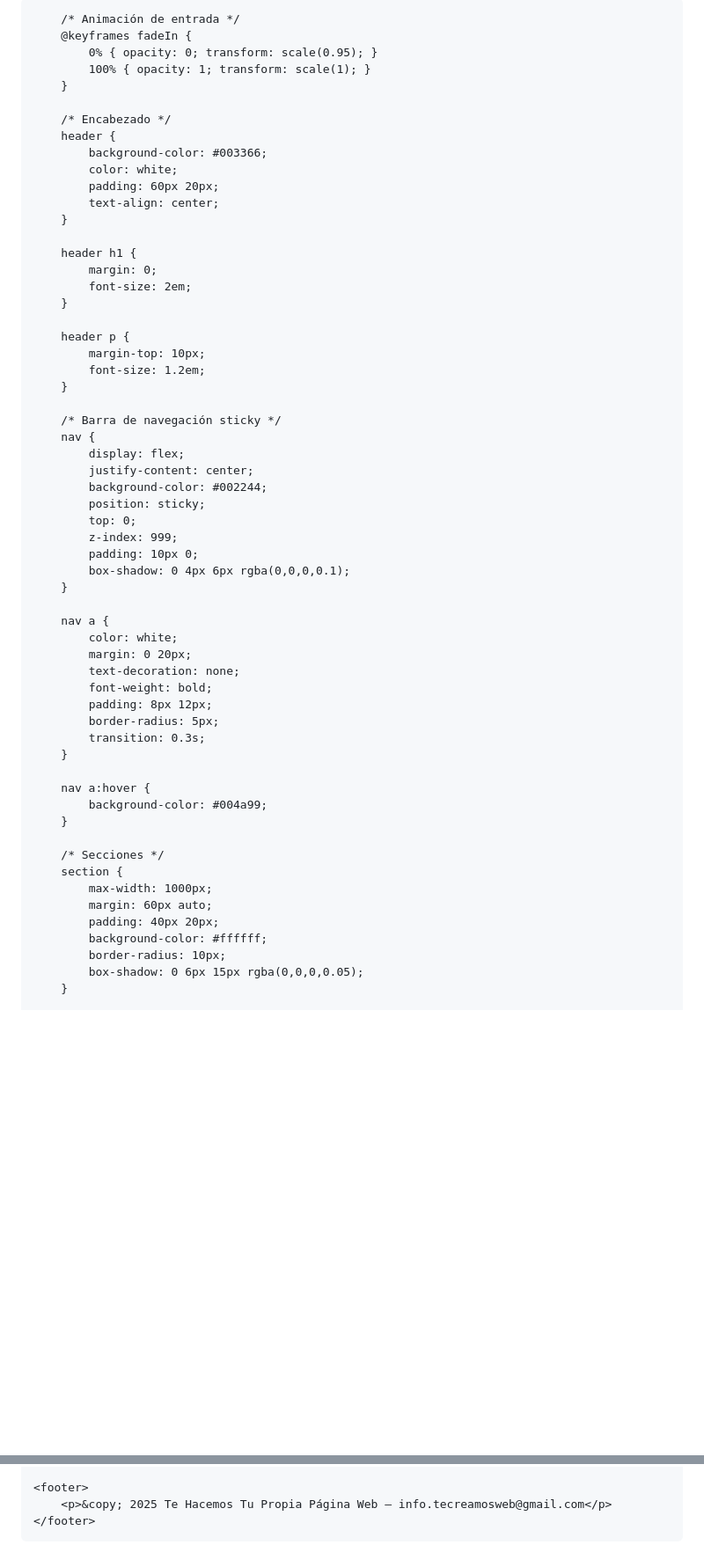
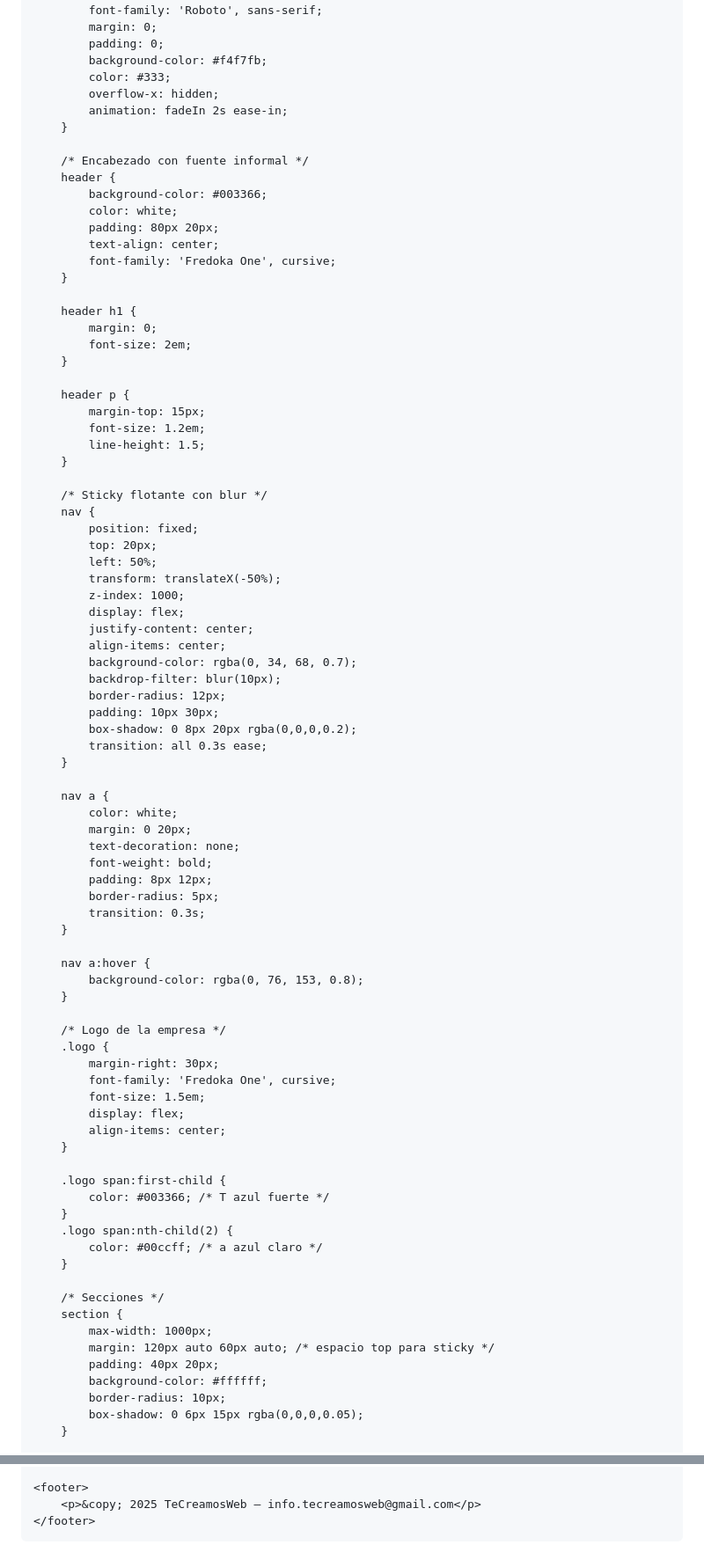
Before and after one commit to MiPaginaOnline/TeCreamosWeb, a Markdown page: README.md, 2 parts joined by grey strips. Shown at 88% size. Rendered like a GitHub page; blank space fills up the shorter version.

```diff
--- a/README.md
+++ b/README.md
@@ -7,5 +8,10 @@
     <style>
-        /* Fuente y base */
+        /* Animación de entrada */
+        @keyframes fadeIn {
+            0% { opacity: 0; transform: scale(0.95); }
+            100% { opacity: 1; transform: scale(1); }
+        }
+
         body {
             font-family: 'Roboto', sans-serif;
             margin: 0;
@@ -16,18 +22,13 @@
             animation: fadeIn 2s ease-in;
         }
 
-        /* Animación de entrada */
-        @keyframes fadeIn {
-            0% { opacity: 0; transform: scale(0.95); }
-            100% { opacity: 1; transform: scale(1); }
-        }
-
-        /* Encabezado */
+        /* Encabezado con fuente informal */
         header {
             background-color: #003366;
             color: white;
-            padding: 60px 20px;
+            padding: 80px 20px;
             text-align: center;
+            font-family: 'Fredoka One', cursive;
         }
 
         header h1 {
@@ -36,20 +37,27 @@
         }
 
         header p {
-            margin-top: 10px;
+            margin-top: 15px;
             font-size: 1.2em;
+            line-height: 1.5;
         }
 
-        /* Barra de navegación sticky */
+        /* Sticky flotante con blur */
         nav {
+            position: fixed;
+            top: 20px;
+            left: 50%;
+            transform: translateX(-50%);
+            z-index: 1000;
             display: flex;
             justify-content: center;
-            background-color: #002244;
-            position: sticky;
-            top: 0;
-            z-index: 999;
-            padding: 10px 0;
-            box-shadow: 0 4px 6px rgba(0,0,0,0.1);
+            align-items: center;
+            background-color: rgba(0, 34, 68, 0.7);
+            backdrop-filter: blur(10px);
+            border-radius: 12px;
+            padding: 10px 30px;
+            box-shadow: 0 8px 20px rgba(0,0,0,0.2);
+            transition: all 0.3s ease;
         }
 
         nav a {
@@ -63,13 +71,29 @@
         }
 
         nav a:hover {
-            background-color: #004a99;
+            background-color: rgba(0, 76, 153, 0.8);
+        }
+
+        /* Logo de la empresa */
+        .logo {
+            margin-right: 30px;
+            font-family: 'Fredoka One', cursive;
+            font-size: 1.5em;
+            display: flex;
+            align-items: center;
+        }
+
+        .logo span:first-child {
+            color: #003366; /* T azul fuerte */
+        }
+        .logo span:nth-child(2) {
+            color: #00ccff; /* a azul claro */
         }
 
         /* Secciones */
         section {
             max-width: 1000px;
-            margin: 60px auto;
+            margin: 120px auto 60px auto; /* espacio top para sticky */
             padding: 40px 20px;
             background-color: #ffffff;
             border-radius: 10px;
@@ -266,7 +301,7 @@
     </section>
 
     <footer>
-        <p>&copy; 2025 Te Hacemos Tu Propia Página Web – info.tecreamosweb@gmail.com</p>
+        <p>&copy; 2025 TeCreamosWeb – info.tecreamosweb@gmail.com</p>
     </footer>
 
 </body>
```
Also changed, not shown: other parts of README.md (+16 -4 lines).
